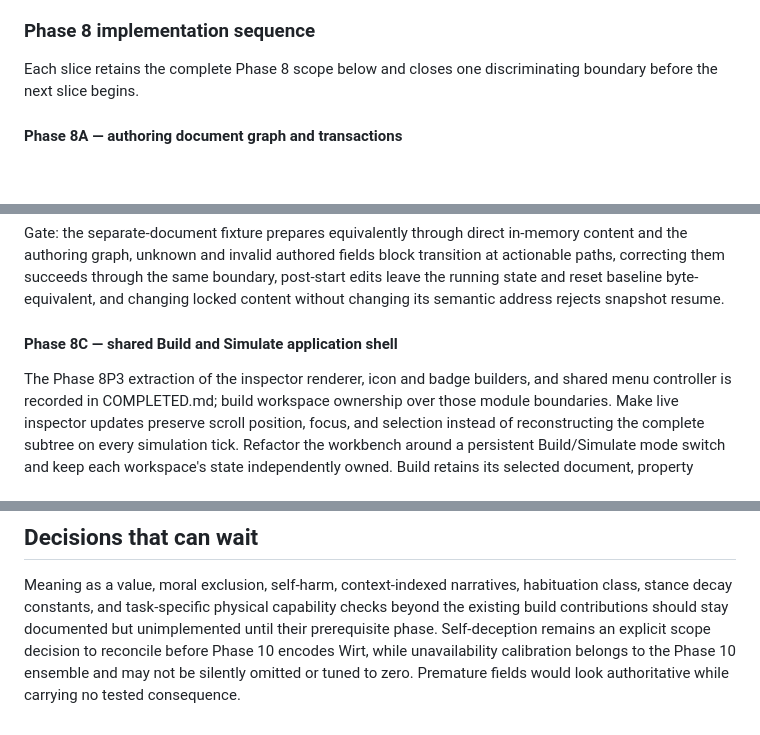
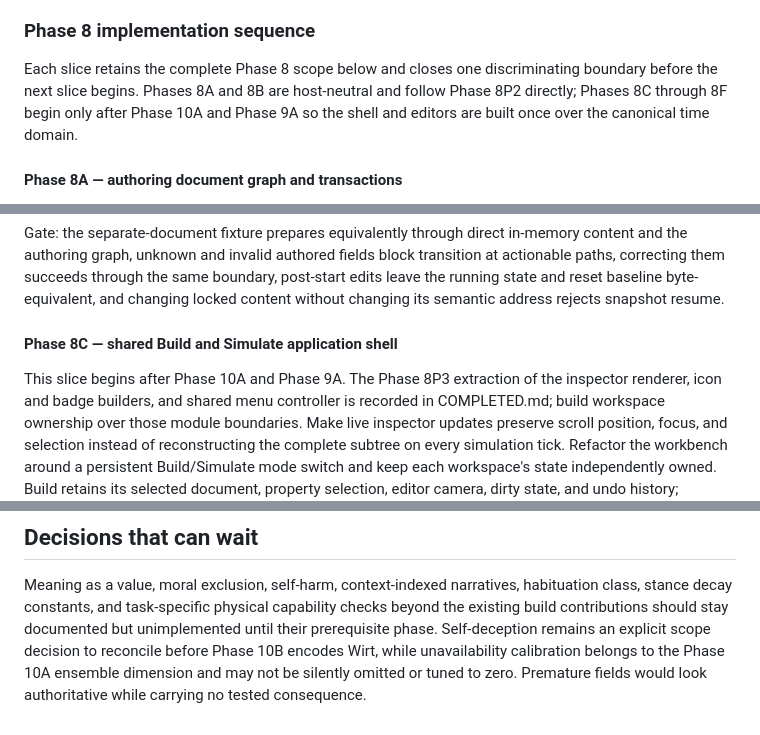
Before and after one commit to graysonlang/verusim, a Markdown page: PLAN.md, 3 parts joined by grey strips. Drawn GitHub-style; blank space fills up the shorter version.

```diff
--- a/PLAN.md
+++ b/PLAN.md
@@ -71,6 +89,7 @@ A pack starts from selected scenario roots, walks the same explicit dependency c
 ### Phase 8 implementation sequence
 
 Each slice retains the complete Phase 8 scope below and closes one discriminating boundary before the next slice begins.
+Phases 8A and 8B are host-neutral and follow Phase 8P2 directly; Phases 8C through 8F begin only after Phase 10A and Phase 9A so the shell and editors are built once over the canonical time domain.
 
 #### Phase 8A — authoring document graph and transactions
 
@@ -92,6 +111,7 @@ Gate: the separate-document fixture prepares equivalently through direct in-memo
 
 #### Phase 8C — shared Build and Simulate application shell
 
+This slice begins after Phase 10A and Phase 9A.
 The Phase 8P3 extraction of the inspector renderer, icon and badge builders, and shared menu controller is recorded in COMPLETED.md; build workspace ownership over those module boundaries.
 Make live inspector updates preserve scroll position, focus, and selection instead of reconstructing the complete subtree on every simulation tick.
 Refactor the workbench around a persistent Build/Simulate mode switch and keep each workspace's state independently owned.
@@ -233,5 +269,5 @@ Exit probes:
 ## Decisions that can wait
 
 Meaning as a value, moral exclusion, self-harm, context-indexed narratives, habituation class, stance decay constants, and task-specific physical capability checks beyond the existing build contributions should stay documented but unimplemented until their prerequisite phase.
-Self-deception remains an explicit scope decision to reconcile before Phase 10 encodes Wirt, while unavailability calibration belongs to the Phase 10 ensemble and may not be silently omitted or tuned to zero.
+Self-deception remains an explicit scope decision to reconcile before Phase 10B encodes Wirt, while unavailability calibration belongs to the Phase 10A ensemble dimension and may not be silently omitted or tuned to zero.
 Premature fields would look authoritative while carrying no tested consequence.
```
Also changed, not shown: other parts of PLAN.md (+37 -3 lines).
